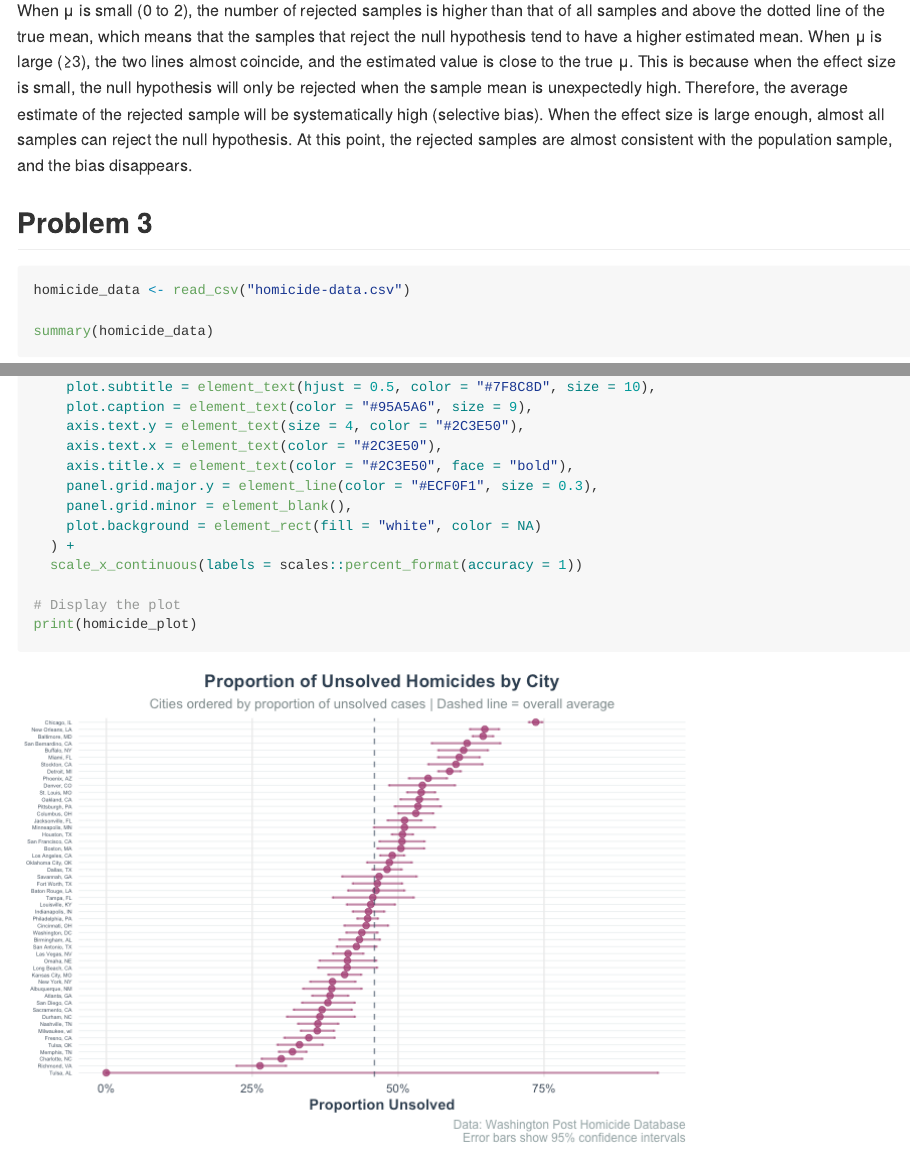
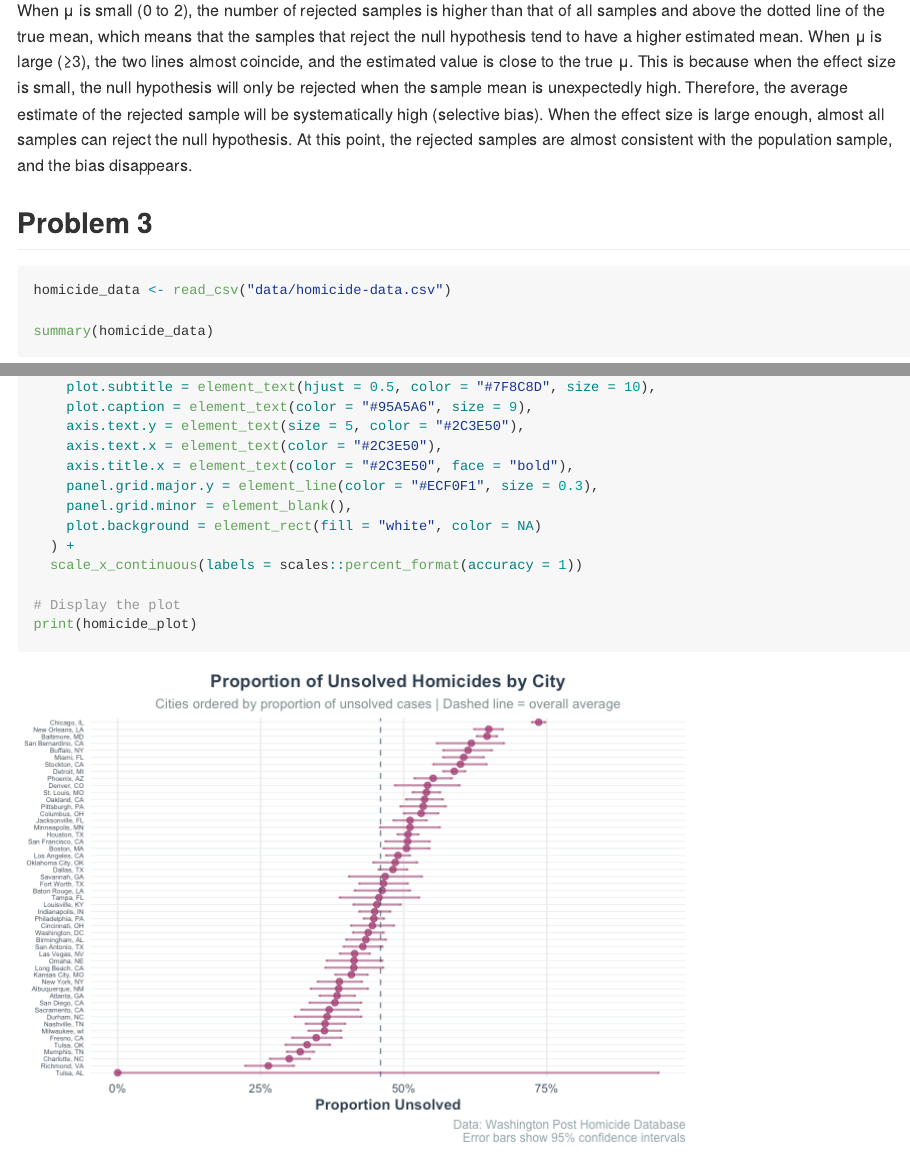
Before and after one commit to XintongZhao06/p8105_hw5_xz3499, an R Markdown document (p8105_hw5_xz3499.Rmd): the page in a window 1100 px wide, from 5080 px down, and a second part further down, joined at a grey line. The pictures show the output file p8105_hw5_xz3499.md that the author committed with the source, drawn offline in the style of GitHub.

Commit message:
a little optimization

````diff
--- a/p8105_hw5_xz3499.Rmd
+++ b/p8105_hw5_xz3499.Rmd
@@ -180,7 +180,7 @@ When μ is small (0 to 2), the number of rejected samples is higher than that of
 ## Problem 3
 
 ```{r}
-homicide_data <- read_csv("homicide-data.csv")
+homicide_data <- read_csv("data/homicide-data.csv")
 
 summary(homicide_data)
 ```
@@ -254,7 +254,7 @@ homicide_plot <- all_city_tests %>%
     plot.title = element_text(face = "bold", hjust = 0.5, color = "#2C3E50"),
     plot.subtitle = element_text(hjust = 0.5, color = "#7F8C8D", size = 10),
     plot.caption = element_text(color = "#95A5A6", size = 9),
-    axis.text.y = element_text(size = 4, color = "#2C3E50"),
+    axis.text.y = element_text(size = 5, color = "#2C3E50"),
     axis.text.x = element_text(color = "#2C3E50"),
     axis.title.x = element_text(color = "#2C3E50", face = "bold"),
     panel.grid.major.y = element_line(color = "#ECF0F1", size = 0.3),
````
Also changed, not shown: p8105_hw5_xz3499.md, p8105_hw5_xz3499_files/figure-gfm/unnamed-chunk-11-1.png, 2 other files.
